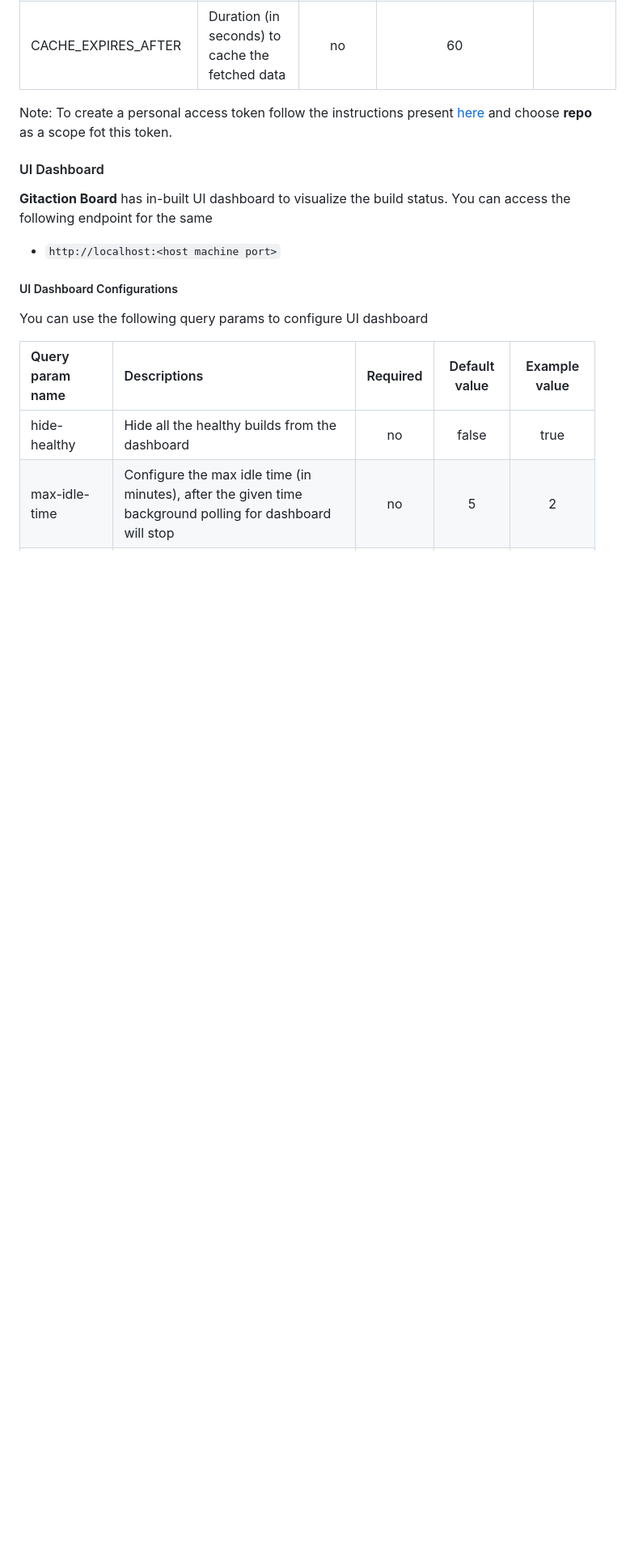
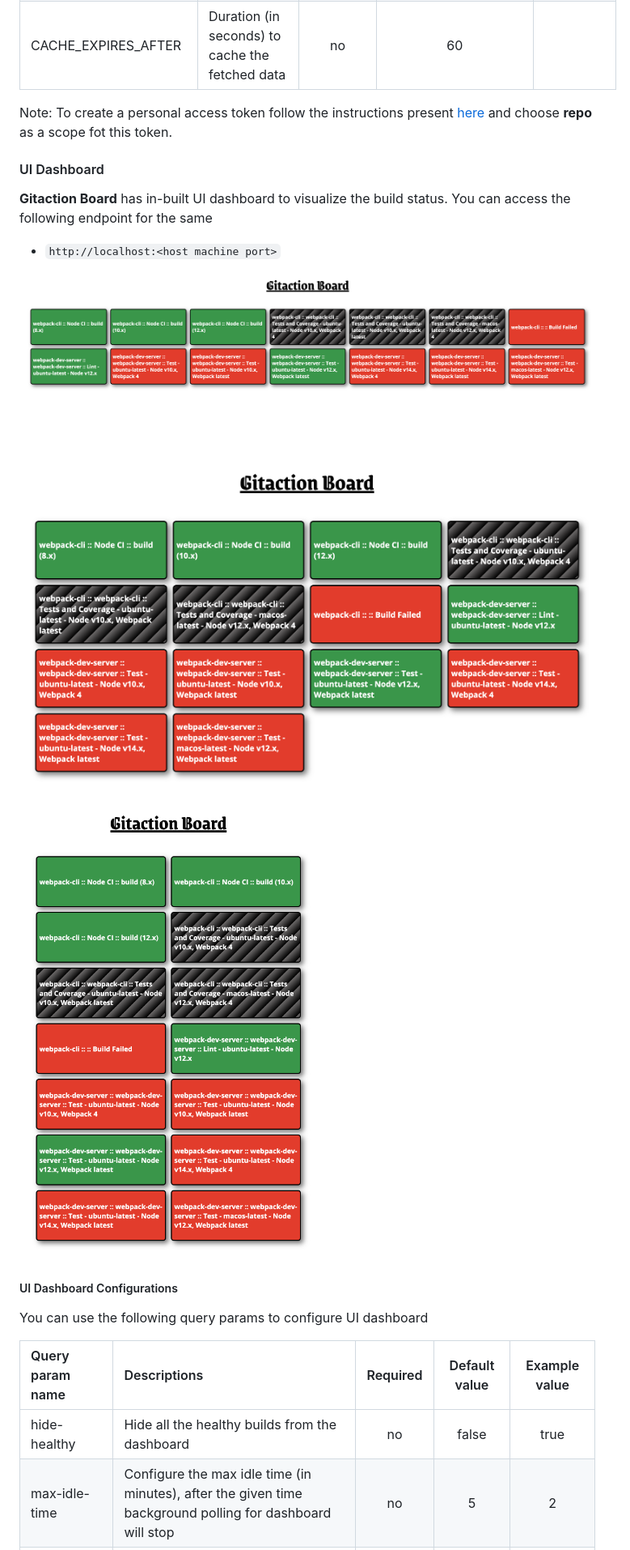
Before and after one commit to otto-de/gitactionboard, a Markdown page: README.md, the part around the change. Shown: that part at 81% size. Drawn GitHub-style; pictures changed too: doc/sample1.png (added), doc/sample2.png (added), doc/sample3.png (added); blank space fills up the shorter version.

Commit message:
Add sample dashboard screenshots

```diff
--- a/README.md
+++ b/README.md
@@ -54,6 +54,12 @@ Note: To create a personal access token follow the instructions present [here](h
 **Gitaction Board** has in-built UI dashboard to visualize the build status. You can access the following endpoint for the same
 
 - `http://localhost:<host machine port>`
+
+![UI dashboard sample 1](doc/sample1.png)
+
+![UI dashboard sample 2](doc/sample2.png)
+
+![UI dashboard sample 3](doc/sample3.png)
 
 ##### UI Dashboard Configurations
 
```
Also changed, not shown: 1 other file.
